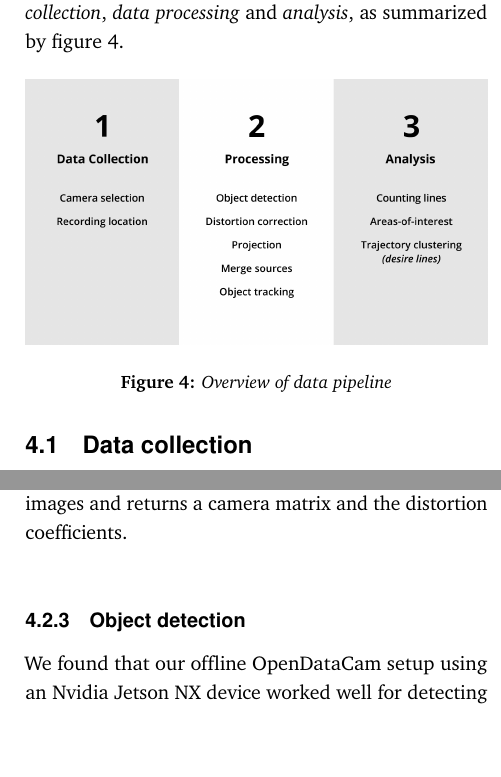
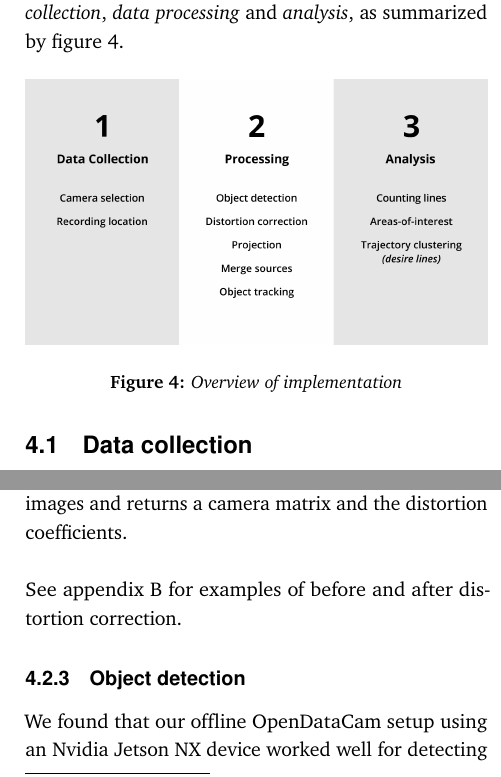
Before and after one commit to edibegovic/cyclist-behaviourCPH-2021, a LaTeX paper (report/report.tex, which reads report/sections/methodology.tex): two parts of the columns of pages 7 and 9 of 17, joined at a grey line, cut so that both start at the same text, the shorter picture padded with empty space. Compiled offline with pdfLaTeX.

Commit message:
Ref to appendix B

```diff
--- a/report/sections/methodology.tex
+++ b/report/sections/methodology.tex
@@ -6,7 +6,7 @@ by figure \ref{pipeline}.
 \begin{tabular}{@{}cc}
 \includegraphics[width=1.0\columnwidth]{pipeline}
 \end{tabular}
-\captionof{figure}{Overview of data pipeline}
+\captionof{figure}{Overview of implementation}
 \label{pipeline}
 
 \subsection{Data collection}
@@ -160,6 +160,8 @@ We passed 20+ sample images of the calibration object in different orientations,
 OpenCV precesses the images and returns a camera matrix and the distortion coefficients.
 \ \\
 
+See appendix B for examples of before and after distortion correction.
+
 \subsubsection{Object detection}
 We found that our offline OpenDataCam setup using an Nvidia Jetson NX device worked well for detecting cars,
 but did not perform as well on cyclists.
```
